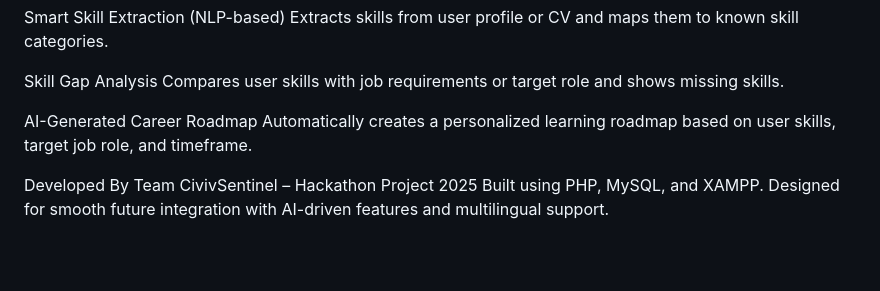
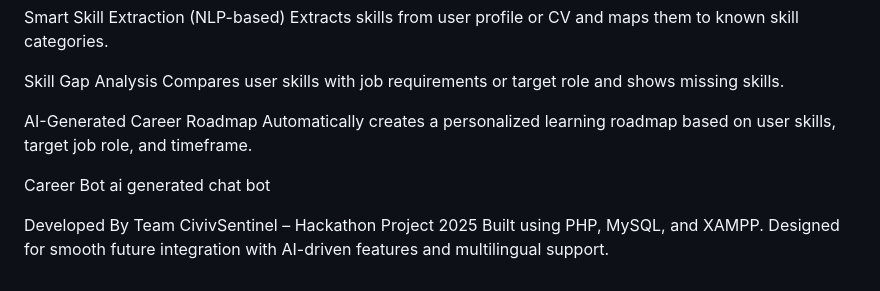
Before and after one commit to Tajabin/JobCompass, a Markdown page: README.md, the part around the change. Drawn GitHub-style; blank space fills up the shorter version.

```diff
--- a/README.md
+++ b/README.md
@@ -142,6 +142,9 @@ Compares user skills with job requirements or target role and shows missing skil
 AI-Generated Career Roadmap
 Automatically creates a personalized learning roadmap based on user skills, target job role, and timeframe.
 
+Career Bot
+ai generated chat bot
+
 Developed By
 Team CivivSentinel – Hackathon Project 2025
 Built using PHP, MySQL, and XAMPP.
```
